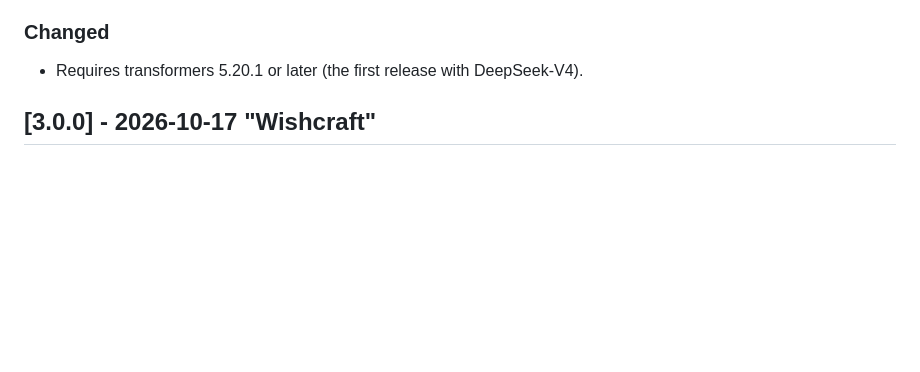
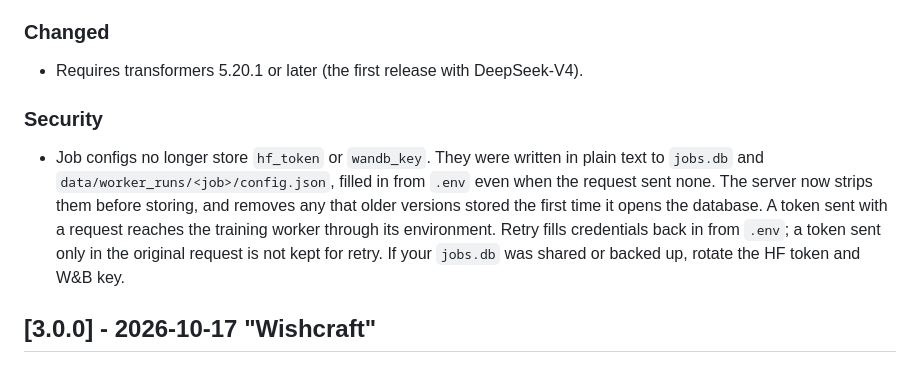
Before and after one commit to Schneewolf-Labs/Merlina, a Markdown page: CHANGELOG.md, the part around the change. GitHub-like rendering; blank space fills up the shorter version.

Commit message:
CHANGELOG: note credentials no longer stored in job configs
Co-Authored-By: Claude Opus 5.5 <noreply@anthropic.com>
Claude-Session: https://claude.ai/code/session_01XDxMrukEDrD8U5YpPUXqfD

```diff
--- a/CHANGELOG.md
+++ b/CHANGELOG.md
@@ -27,6 +27,16 @@ and this project adheres to [Semantic Versioning](https://semver.org/spec/v2.0.0
 ### Changed
 
 - Requires transformers 5.20.1 or later (the first release with DeepSeek-V4).
+
+### Security
+
+- Job configs no longer store `hf_token` or `wandb_key`. They were written in plain text to
+  `jobs.db` and `data/worker_runs/<job>/config.json`, filled in from `.env` even when the
+  request sent none. The server now strips them before storing, and removes any that older
+  versions stored the first time it opens the database. A token sent with a request reaches
+  the training worker through its environment. Retry fills credentials back in from `.env`;
+  a token sent only in the original request is not kept for retry. If your `jobs.db` was
+  shared or backed up, rotate the HF token and W&B key.
 
 ## [3.0.0] - 2026-10-17 "Wishcraft"
 
```
